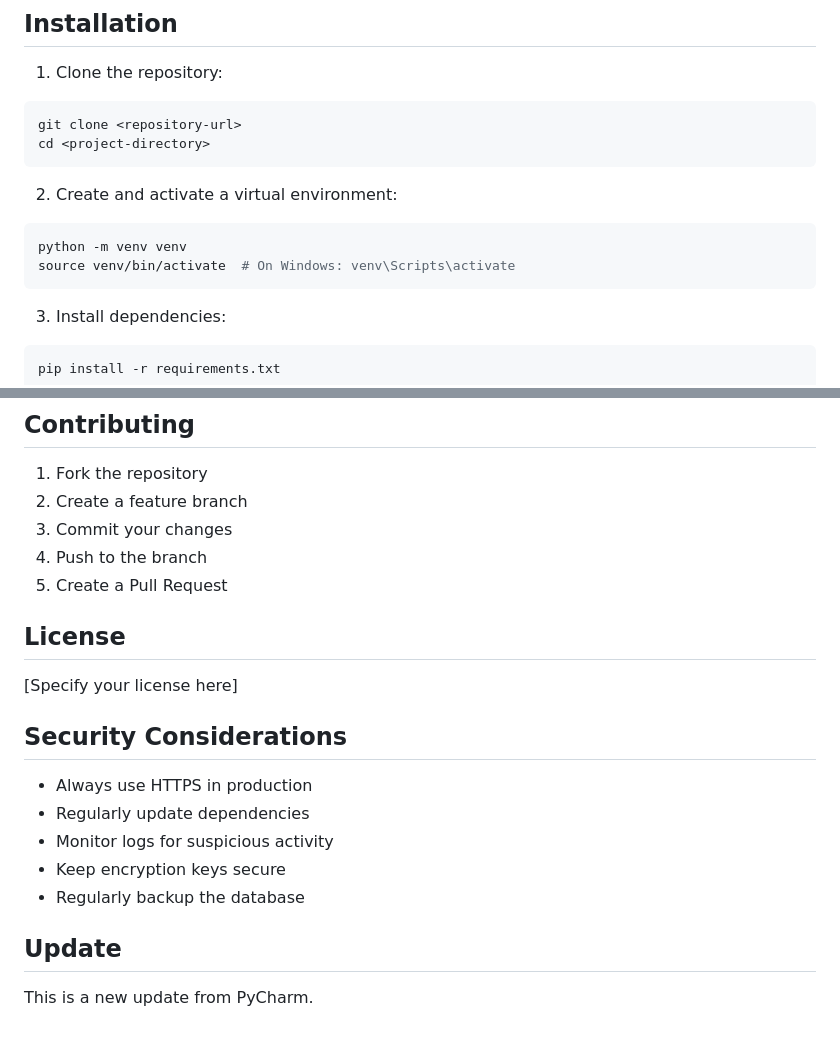
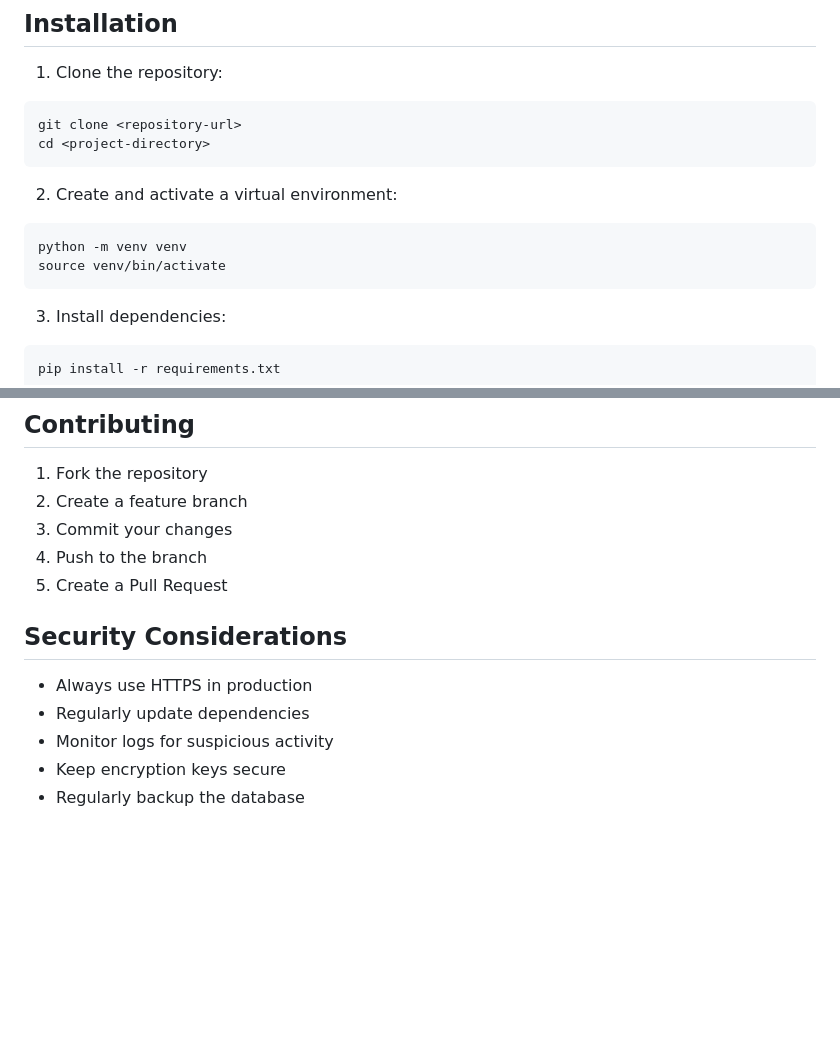
Before and after one commit to sharon2025271/secureapp, a Markdown page: README.md, 2 parts joined by grey strips. Rendered like a GitHub page; blank space fills up the shorter version.

````diff
--- a/README.md
+++ b/README.md
@@ -32,7 +32,7 @@ cd <project-directory>
 2. Create and activate a virtual environment:
 ```bash
 python -m venv venv
-source venv/bin/activate  # On Windows: venv\Scripts\activate
+source venv/bin/activate
 ```
 
 3. Install dependencies:
@@ -170,9 +170,6 @@ python security_test.py
 4. Push to the branch
 5. Create a Pull Request
 
-## License
-
-[Specify your license here]
 
 ## Security Considerations
 
@@ -181,6 +178,3 @@ python security_test.py
 - Monitor logs for suspicious activity
 - Keep encryption keys secure
 - Regularly backup the database
-
-## Update
-This is a new update from PyCharm.
````
